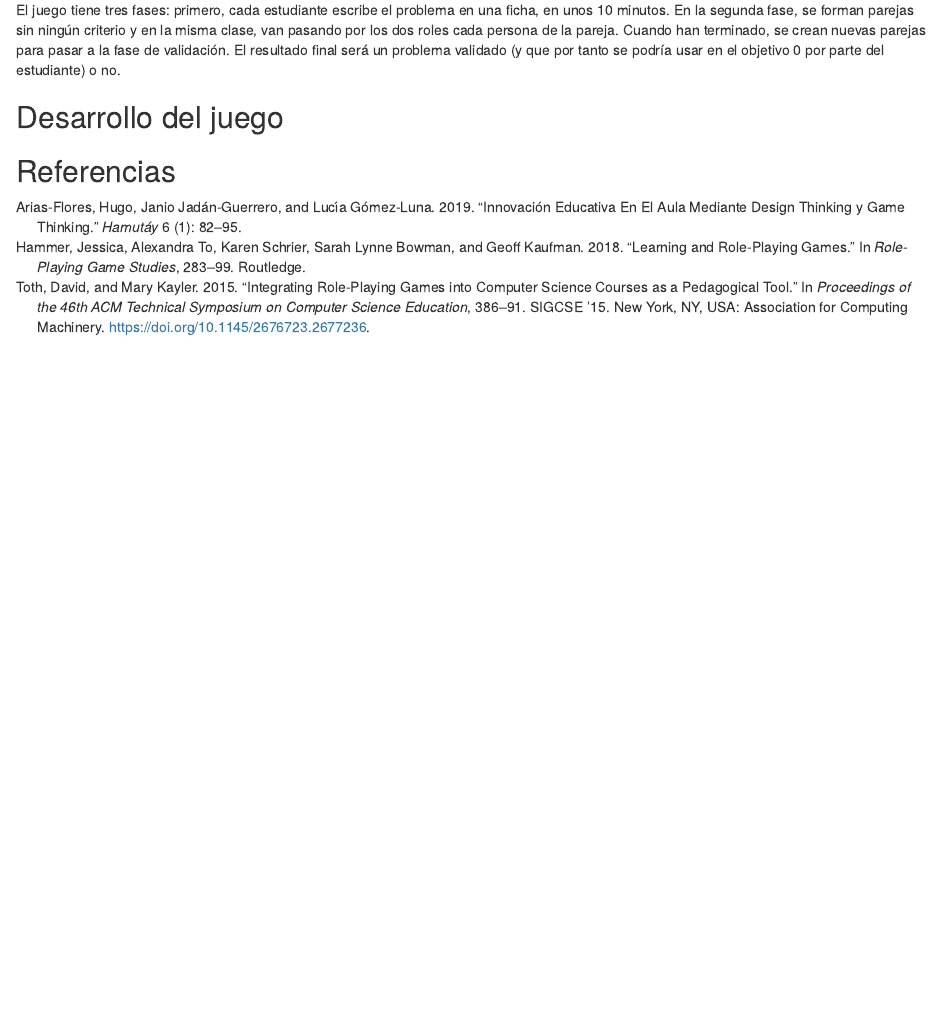
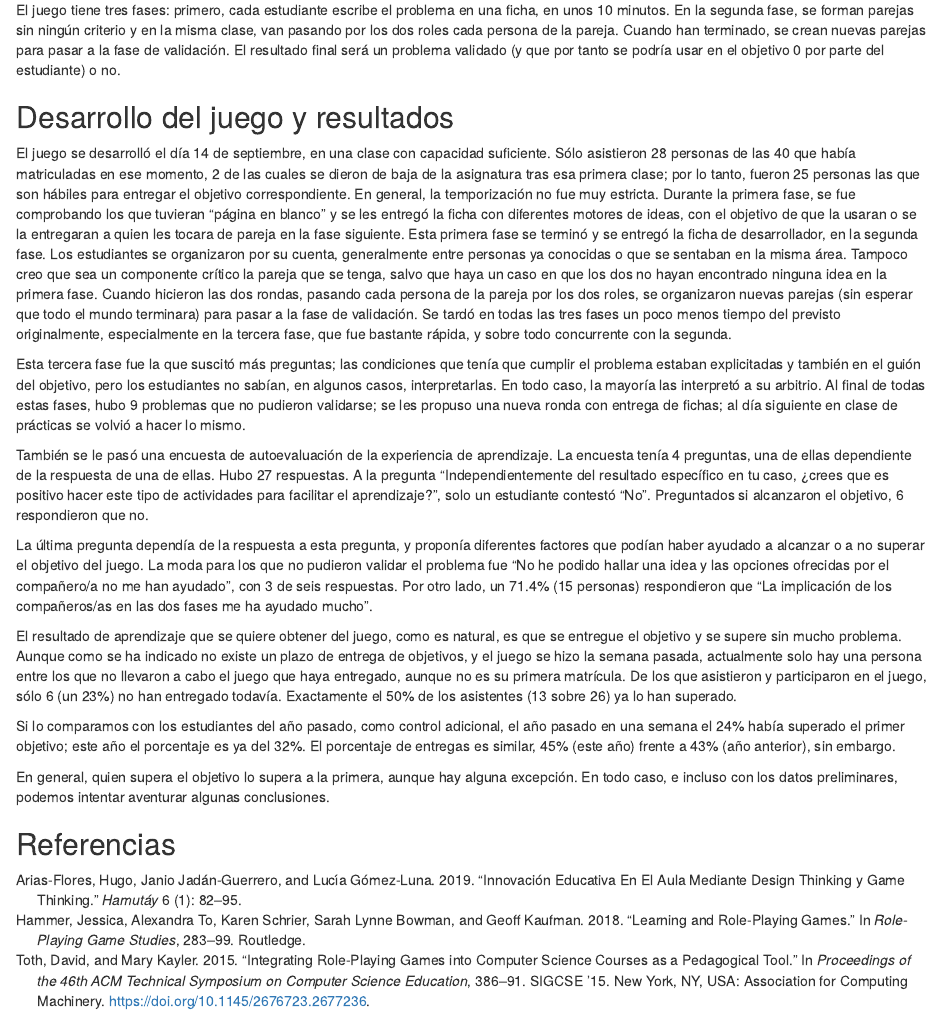
Before and after one commit to JJ/ivR, an R Markdown document (juego-rol.Rmd): the page in a window 1100 px wide, from 1230 px down. Rendered offline with R 4.5, knitr and Pandoc, with nearby package versions; drawn as R Markdown's standard HTML page in place of the format the file asks for.

Commit message:
Pasando a las conclusiones

```diff
--- a/juego-rol.Rmd
+++ b/juego-rol.Rmd
@@ -30,7 +30,29 @@ En este juego de rol, por lo tanto, hay un cliente con un problema y una persona
 
 El juego tiene tres fases: primero, cada estudiante escribe el problema en una ficha, en unos 10 minutos. En la segunda fase, se forman parejas sin ningún criterio y en la misma clase, van pasando por los dos roles cada persona de la pareja. Cuando han terminado, se crean nuevas parejas para pasar a la fase de validación. El resultado final será un problema validado (y que por tanto se podría usar en el objetivo 0 por parte del estudiante) o no.
 
-## Desarrollo del juego
+## Desarrollo del juego y resultados
+
+El juego se desarrolló el día 14 de septiembre, en una clase con capacidad suficiente. Sólo asistieron 28 personas de las 40 que había matriculadas en ese momento, 2 de las cuales se dieron de baja de la asignatura tras esa primera clase; por lo tanto, fueron 25 personas las que son hábiles para entregar el objetivo correspondiente. En general, la temporización no fue muy estricta. Durante la primera fase, se fue comprobando los que tuvieran "página en blanco" y se les entregó la ficha con diferentes motores de ideas, con el objetivo de que la usaran o se la entregaran a quien les tocara de pareja en la fase siguiente. Esta primera fase se terminó y se entregó la ficha de desarrollador, en la segunda fase. Los estudiantes se organizaron por su cuenta, generalmente entre personas ya conocidas o que se sentaban en la misma área. Tampoco creo que sea un componente crítico la pareja que se tenga, salvo que haya un caso en que los dos no hayan encontrado ninguna idea en la primera fase. Cuando hicieron las dos rondas, pasando cada persona de la pareja por los dos roles, se organizaron nuevas parejas (sin esperar que todo el mundo terminara) para pasar a la fase de validación. Se tardó en todas las tres fases un poco menos tiempo del previsto originalmente, especialmente en la tercera fase, que fue bastante rápida, y sobre todo concurrente con la segunda.
+
+Esta tercera fase fue la que suscitó más preguntas; las condiciones que tenía que cumplir el problema estaban explicitadas y también en el guión del objetivo, pero los estudiantes no sabían, en algunos casos, interpretarlas. En todo caso, la mayoría las interpretó a su arbitrio. Al final de todas estas fases, hubo 9 problemas que no pudieron validarse; se les propuso una nueva ronda con entrega de fichas; al día siguiente en clase de prácticas se volvió a hacer lo mismo.
+
+También se le pasó una encuesta de autoevaluación de la experiencia de aprendizaje. La encuesta tenía 4 preguntas, una de ellas dependiente de la respuesta de una de ellas. Hubo 27 respuestas. A la pregunta "Independientemente del resultado específico en tu caso, ¿crees que es positivo hacer este tipo de actividades para facilitar el aprendizaje?", solo un estudiante contestó "No". Preguntados si alcanzaron el objetivo, 6 respondieron que no.
+
+La última pregunta dependía de la respuesta a esta pregunta, y proponía diferentes factores que podían haber ayudado a alcanzar o a no superar el objetivo del juego. La moda para los que no pudieron validar el problema fue "No he podido hallar una idea y las opciones ofrecidas por el compañero/a no me han ayudado", con 3 de seis respuestas. Por otro lado, un 71.4% (15 personas) respondieron que "La implicación de los compañeros/as en las dos fases me ha ayudado mucho".
+
+El resultado de aprendizaje que se quiere obtener del juego, como es natural, es que se entregue el objetivo y se supere sin mucho problema. Aunque como se ha indicado no existe un plazo de entrega de objetivos, y el juego se hizo la semana pasada, actualmente solo hay una persona entre los que no llevaron a cabo el juego que haya entregado, aunque no es su primera matrícula. De los que asistieron y participaron en el juego, sólo 6 (un 23%) no han entregado todavía. Exactamente el 50% de los asistentes (13 sobre 26) ya lo han superado.
+
+Si lo comparamos con los estudiantes del año pasado, como control adicional, el año pasado en una semana el 24% había superado el primer objetivo; este año el porcentaje es ya del 32%. El porcentaje de entregas es similar, 45% (este año) frente a 43% (año anterior), sin embargo.
+
+En general, quien supera el objetivo lo supera a la primera, aunque hay alguna excepción. En todo caso, e incluso con los datos preliminares, podemos intentar aventurar algunas conclusiones.
+
+##
+
+
+
+
+
+
 
 
 
```
